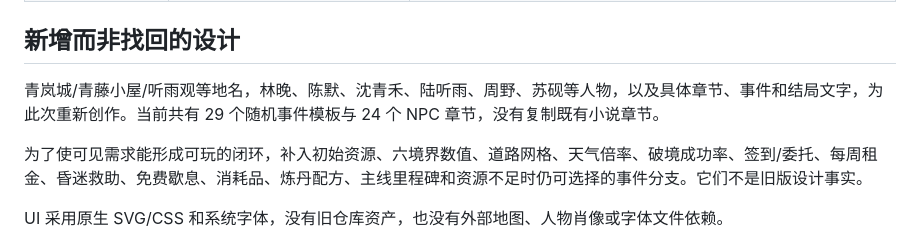
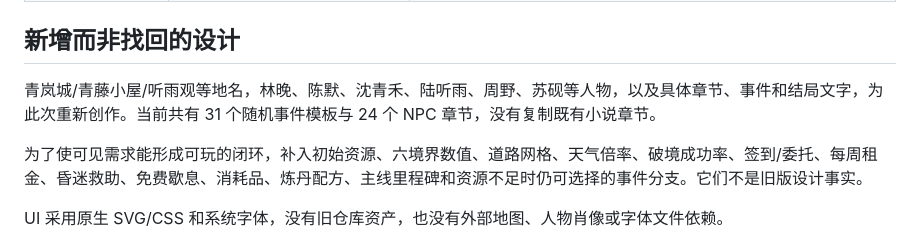
Before and after one commit to meviu523/daoist, a Markdown page: docs/RECOVERY_NOTES.md, the part around the change. Drawn GitHub-style.

Commit message:
docs: correct expanded event count

```diff
--- a/docs/RECOVERY_NOTES.md
+++ b/docs/RECOVERY_NOTES.md
@@ -37,7 +37,7 @@
 
 ## 新增而非找回的设计
 
-青岚城/青藤小屋/听雨观等地名，林晚、陈默、沈青禾、陆听雨、周野、苏砚等人物，以及具体章节、事件和结局文字，为此次重新创作。当前共有 29 个随机事件模板与 24 个 NPC 章节，没有复制既有小说章节。
+青岚城/青藤小屋/听雨观等地名，林晚、陈默、沈青禾、陆听雨、周野、苏砚等人物，以及具体章节、事件和结局文字，为此次重新创作。当前共有 31 个随机事件模板与 24 个 NPC 章节，没有复制既有小说章节。
 
 为了使可见需求能形成可玩的闭环，补入初始资源、六境界数值、道路网格、天气倍率、破境成功率、签到/委托、每周租金、昏迷救助、免费歇息、消耗品、炼丹配方、主线里程碑和资源不足时仍可选择的事件分支。它们不是旧版设计事实。
 
```
